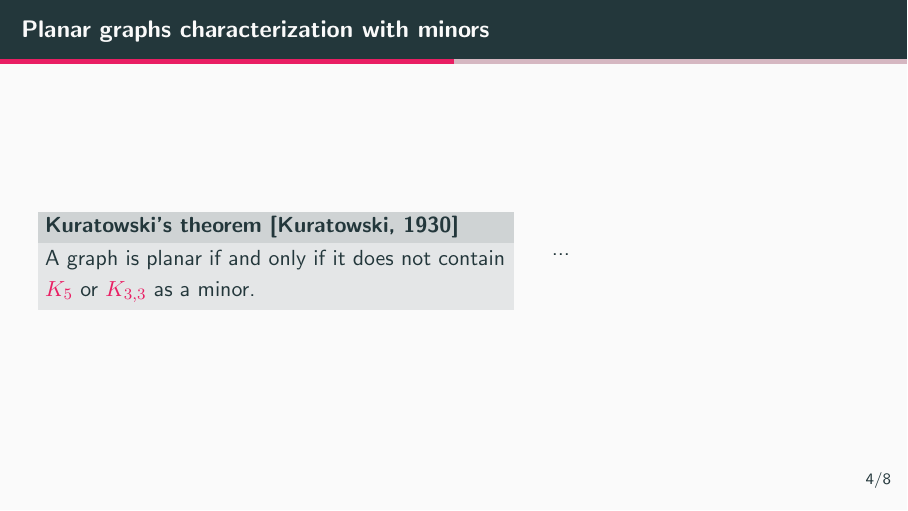
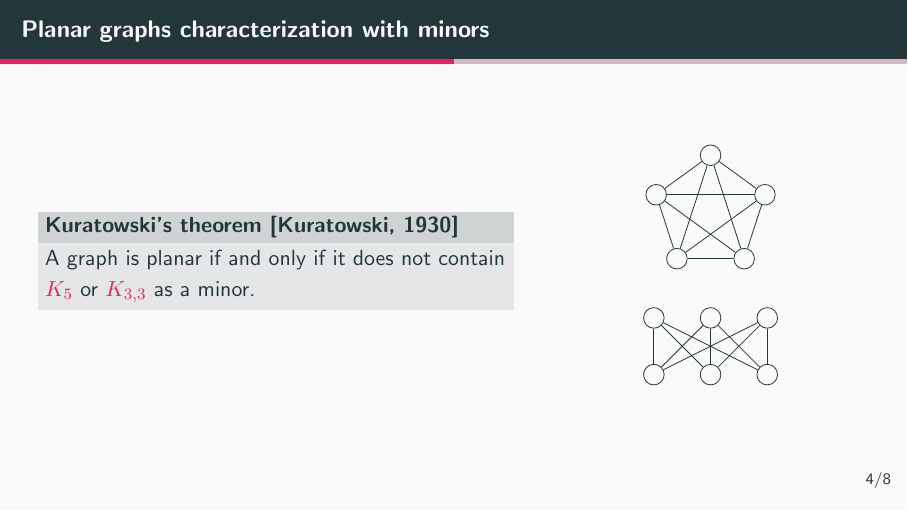
Before and after one commit to greeghost/presentation_GTA, LaTeX slides (slides-GTA.tex): page 6 of 12. Compiled offline with pdfLaTeX.

Commit message:
Add K5 and K3,3

```diff
--- a/slides-GTA.tex
+++ b/slides-GTA.tex
@@ -5,6 +5,7 @@
 \usepackage{tikz}
 \usetikzlibrary{arrows.meta}
 \usetikzlibrary{positioning}
+\usetikzlibrary{shapes.geometric}
 \tikzset{
     sommet/.style = {circle, draw, on grid},
     >=Latex
@@ -96,7 +97,34 @@
         \end{block}
 
         \column{0.4\textwidth}
-        ...
+        \begin{figure}
+            \centering
+            \begin{tikzpicture}
+                \node[regular polygon, regular polygon sides=5, minimum size=2cm] (P) {};
+                \foreach \i in {1, ..., 5} {
+                        \node (\i) [sommet] at (P.corner \i) {};
+                    }
+                \foreach \i in {1, ..., 5} {
+                        \foreach \j in {\i, ..., 5} {
+                                \draw (\i) -- (\j);
+                            }
+                    }
+            \end{tikzpicture}
+        \end{figure}
+        \begin{figure}
+            \centering
+            \begin{tikzpicture}[node distance=1cm and 1cm]
+                \node (A) [sommet] {};
+                \node (B) [sommet, right=of A] {};
+                \node (C) [sommet, right=of B] {};
+                \node (D) [sommet, below=of A] {};
+                \node (E) [sommet, right=of D] {};
+                \node (F) [sommet, right=of E] {};
+                \path (A) edge (D) edge (E) edge (F)
+                (B) edge (D) edge (E) edge (F)
+                (C) edge (D) edge (E) edge (F);
+            \end{tikzpicture}
+        \end{figure}
     \end{columns}
 \end{frame}
 
```
